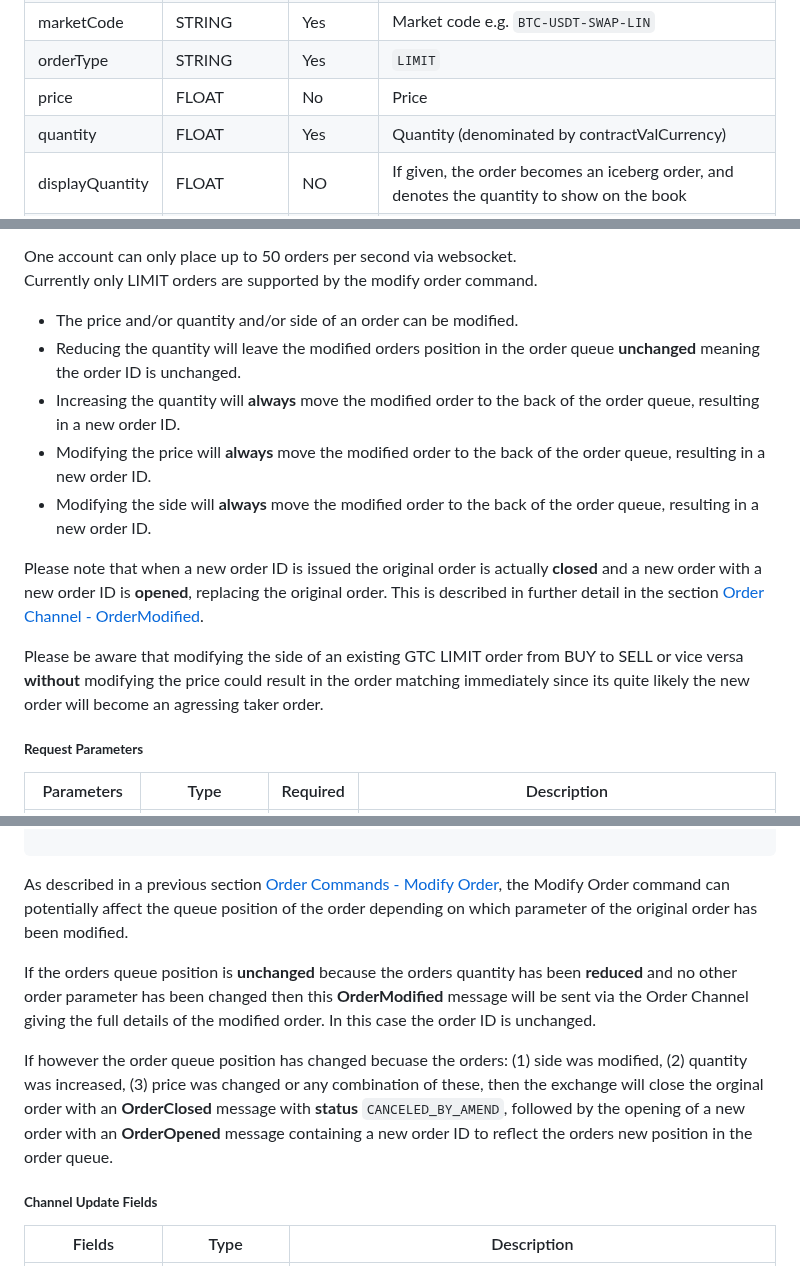
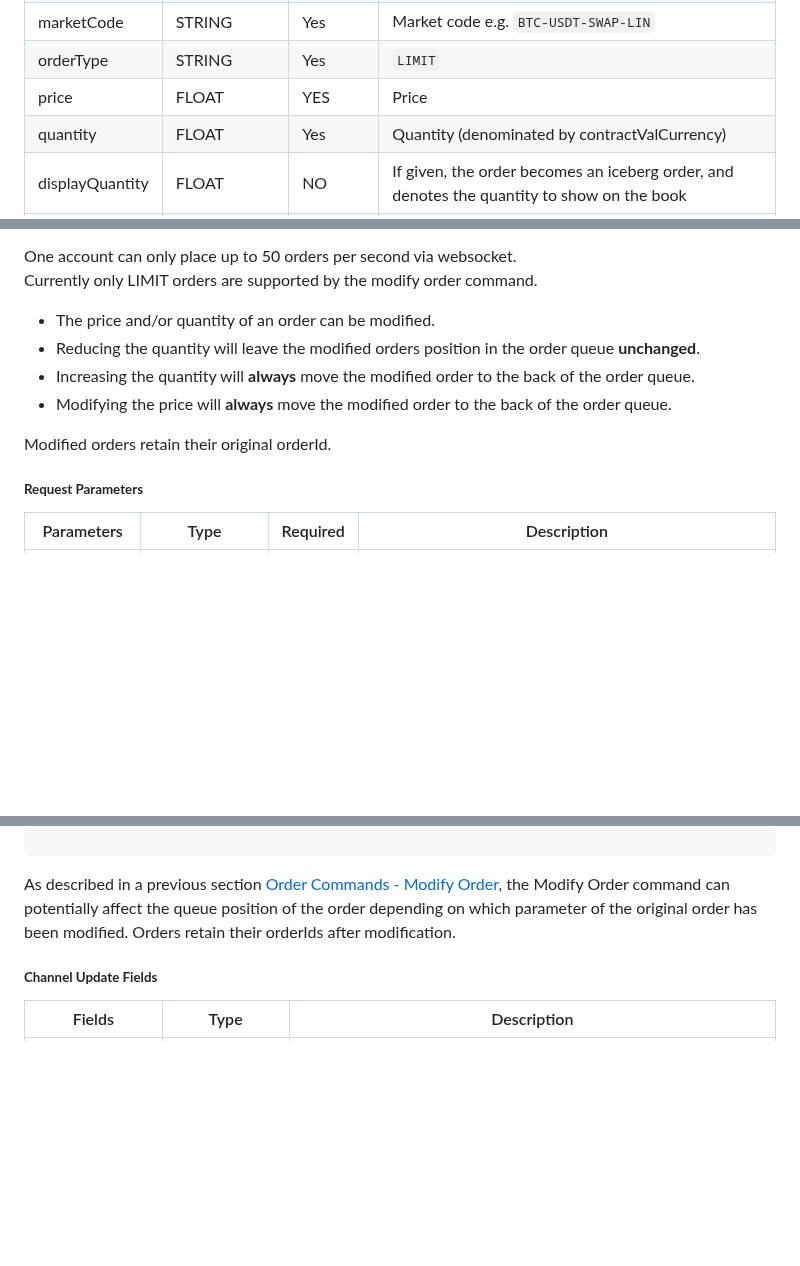
Before and after one commit to oxfun-github/oxfun-exchange-docs, a Markdown page: source/includes/_v2_websocket.md, 3 parts joined by grey strips. Drawn GitHub-style; blank space fills up the shorter version.

Commit message:
Update _v2_websocket.md
corrected modify behaviour and descriptions

````diff
--- a/source/includes/_v2_websocket.md
+++ b/source/includes/_v2_websocket.md
@@ -434,7 +434,7 @@ data | DICTIONARY object | Yes |
 clientOrderId | ULONG | No | Client assigned ID to help manage and identify orders with max value `9223372036854775807` |
 marketCode | STRING | Yes | Market code e.g. `BTC-USDT-SWAP-LIN` |
 orderType | STRING | Yes |  `LIMIT` |
-price | FLOAT |  No | Price |
+price | FLOAT |  YES | Price |
 quantity |  FLOAT | Yes | Quantity (denominated by contractValCurrency) |
 displayQuantity |  FLOAT | NO |If given, the order becomes an iceberg order, and denotes the quantity to show on the book|
 side | STRING | Yes | `BUY` or `SELL` |
@@ -1524,15 +1524,12 @@ One account can only place up to 50 orders per second via websocket.
 
 Currently only LIMIT orders are supported by the modify order command.
 
-* The price and/or quantity and/or side of an order can be modified.
-* Reducing the quantity will leave the modified orders position in the order queue **unchanged** meaning the order ID is unchanged.
-* Increasing the quantity will **always** move the modified order to the back of the order queue, resulting in a new order ID.
-* Modifying the price will **always** move the modified order to the back of the order queue, resulting in a new order ID.
-* Modifying the side will **always** move the modified order to the back of the order queue, resulting in a new order ID.
-
-Please note that when a new order ID is issued the original order is actually **closed** and a new order with a new order ID is **opened**, replacing the original order.  This is described in further detail in the section [Order Channel - OrderModified](?json#ordermodified).
-
-Please be aware that modifying the side of an existing GTC LIMIT order from BUY to SELL or vice versa **without** modifying the price could result in the order matching immediately since its quite likely the new order will become an agressing taker order.
+* The price and/or quantity of an order can be modified.
+* Reducing the quantity will leave the modified orders position in the order queue **unchanged**.
+* Increasing the quantity will **always** move the modified order to the back of the order queue.
+* Modifying the price will **always** move the modified order to the back of the order queue.
+
+Modified orders retain their original orderId.
 
 <sub>**Request Parameters**</sub>
 
@@ -2432,11 +2428,7 @@ isTriggered | BOOL | `False` or `True`
 
 ```
 
-As described in a previous section [Order Commands - Modify Order](?json#modify-order), the Modify Order command can potentially affect the queue position of the order depending on which parameter of the original order has been modified.
-
-If the orders queue position is **unchanged** because the orders quantity has been **reduced** and no other order parameter has been changed then this **OrderModified** message will be sent via the Order Channel giving the full details of the modified order.  In this case the order ID is unchanged.
-
-If however the order queue position has changed becuase the orders: (1) side was modified, (2) quantity was increased, (3) price was changed or any combination of these, then the exchange will close the orginal order with an **OrderClosed** message with **status** `CANCELED_BY_AMEND`, followed by the opening of a new order with an **OrderOpened** message containing a new order ID to reflect the orders new position in the order queue.
+As described in a previous section [Order Commands - Modify Order](?json#modify-order), the Modify Order command can potentially affect the queue position of the order depending on which parameter of the original order has been modified. Orders retain their orderIds after modification.
 
 <sub>**Channel Update Fields**</sub>
 
````
Also changed, not shown: other parts of source/includes/_v2_websocket.md (+11 -12 lines).
